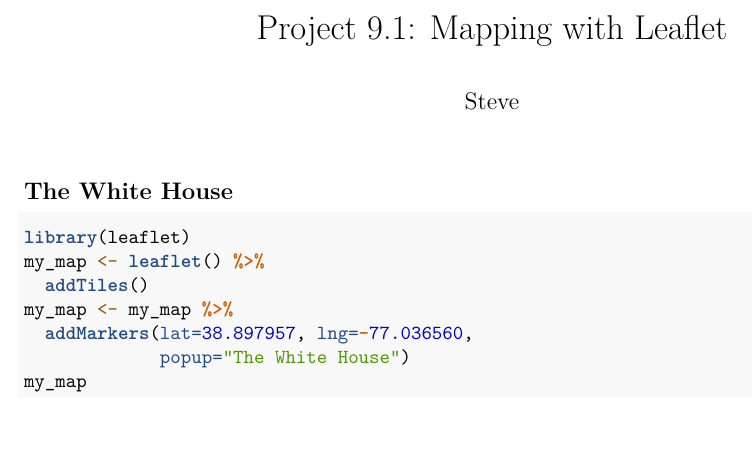
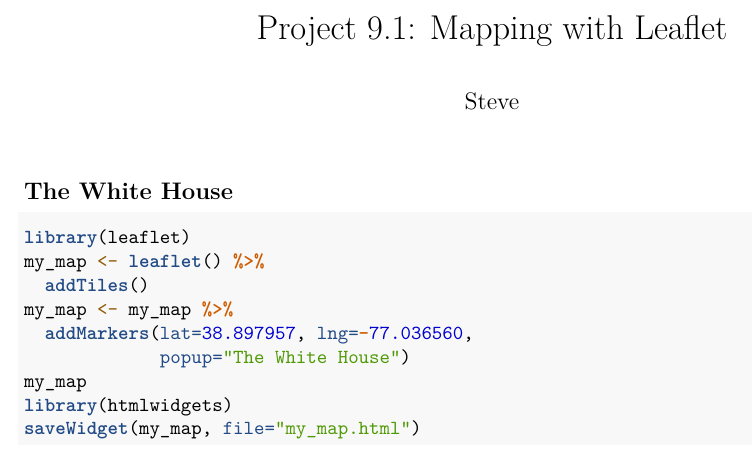
Before and after one commit to sjrpractice/9.1, an R Markdown document (9.1.Rmd): part of the page, cut so that both start at the same text, the shorter picture padded with empty space. Rendered offline with R 4.5, knitr and Pandoc, then LaTeX, with nearby package versions.

Commit message:
Update 9.1.Rmd

````diff
--- a/9.1.Rmd
+++ b/9.1.Rmd
@@ -16,4 +16,6 @@
   addMarkers(lat=38.897957, lng=-77.036560,
              popup="The White House")
 my_map
+library(htmlwidgets)
+saveWidget(my_map, file="my_map.html")
 ```
````
